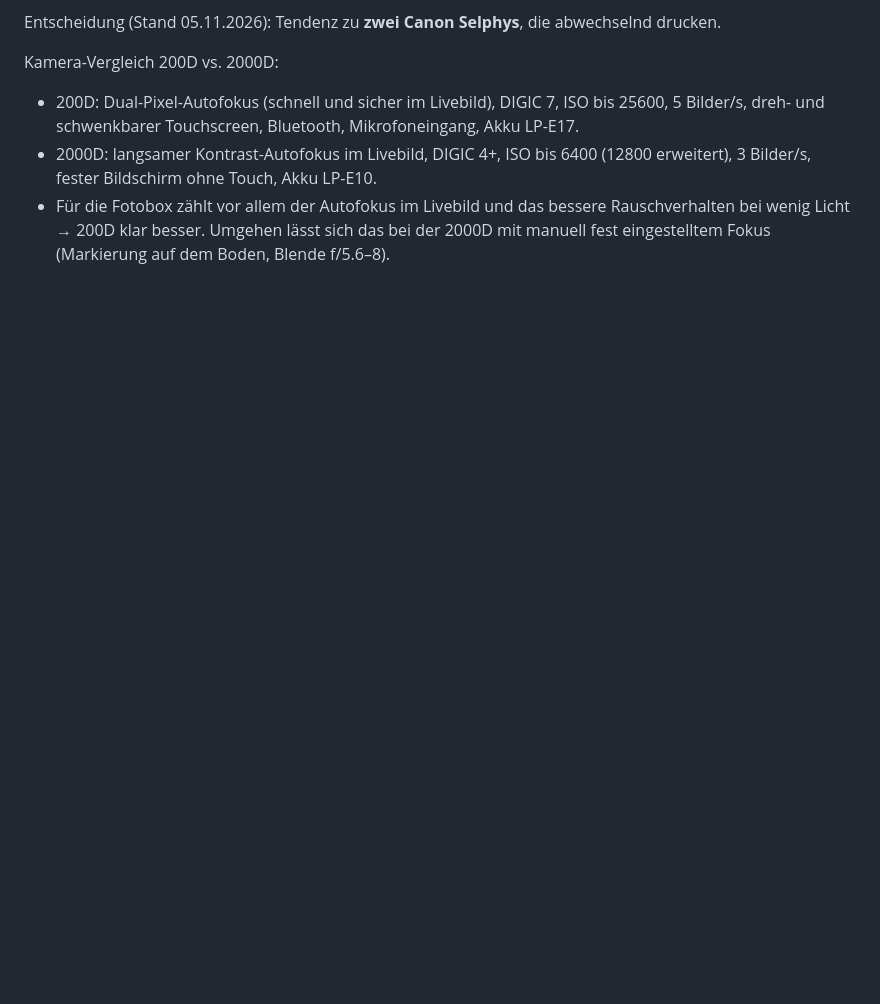
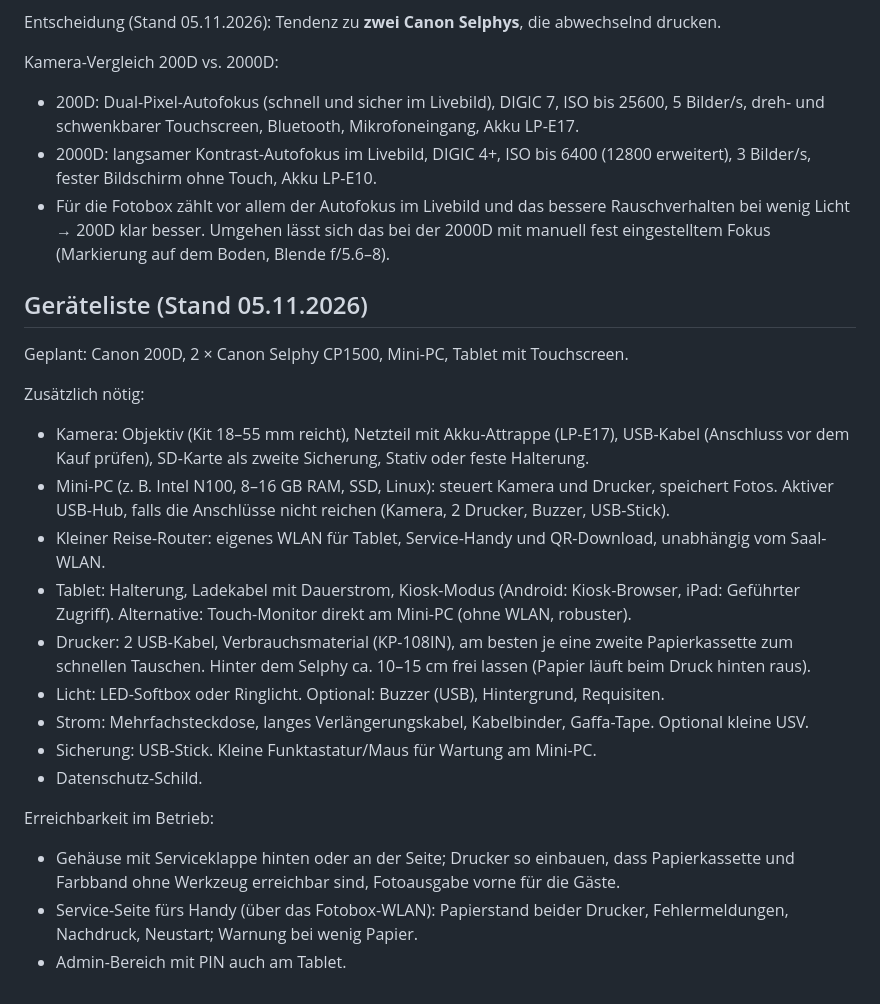
Before and after one commit to tobilamm-ctrl/empty, a Markdown page: hochzeit/fotobox-ideen.md, the part around the change. Drawn GitHub-style; blank space fills up the shorter version.

Commit message:
Fotobox-Ideen: Geräteliste und Servicezugang ergänzt
Co-Authored-By: Claude Opus 5.5 <noreply@anthropic.com>
Claude-Session: https://claude.ai/code/session_017Jt6AihojBaiXcABm3gP8b

```diff
--- a/hochzeit/fotobox-ideen.md
+++ b/hochzeit/fotobox-ideen.md
@@ -127,3 +127,29 @@ Kamera-Vergleich 200D vs. 2000D:
 - Für die Fotobox zählt vor allem der Autofokus im Livebild und das bessere Rauschverhalten bei
   wenig Licht → 200D klar besser. Umgehen lässt sich das bei der 2000D mit manuell fest eingestelltem
   Fokus (Markierung auf dem Boden, Blende f/5.6–8).
+
+## Geräteliste (Stand 05.11.2026)
+
+Geplant: Canon 200D, 2 × Canon Selphy CP1500, Mini-PC, Tablet mit Touchscreen.
+
+Zusätzlich nötig:
+- Kamera: Objektiv (Kit 18–55 mm reicht), Netzteil mit Akku-Attrappe (LP-E17), USB-Kabel
+  (Anschluss vor dem Kauf prüfen), SD-Karte als zweite Sicherung, Stativ oder feste Halterung.
+- Mini-PC (z. B. Intel N100, 8–16 GB RAM, SSD, Linux): steuert Kamera und Drucker, speichert Fotos.
+  Aktiver USB-Hub, falls die Anschlüsse nicht reichen (Kamera, 2 Drucker, Buzzer, USB-Stick).
+- Kleiner Reise-Router: eigenes WLAN für Tablet, Service-Handy und QR-Download, unabhängig vom Saal-WLAN.
+- Tablet: Halterung, Ladekabel mit Dauerstrom, Kiosk-Modus (Android: Kiosk-Browser, iPad: Geführter Zugriff).
+  Alternative: Touch-Monitor direkt am Mini-PC (ohne WLAN, robuster).
+- Drucker: 2 USB-Kabel, Verbrauchsmaterial (KP-108IN), am besten je eine zweite Papierkassette zum
+  schnellen Tauschen. Hinter dem Selphy ca. 10–15 cm frei lassen (Papier läuft beim Druck hinten raus).
+- Licht: LED-Softbox oder Ringlicht. Optional: Buzzer (USB), Hintergrund, Requisiten.
+- Strom: Mehrfachsteckdose, langes Verlängerungskabel, Kabelbinder, Gaffa-Tape. Optional kleine USV.
+- Sicherung: USB-Stick. Kleine Funktastatur/Maus für Wartung am Mini-PC.
+- Datenschutz-Schild.
+
+Erreichbarkeit im Betrieb:
+- Gehäuse mit Serviceklappe hinten oder an der Seite; Drucker so einbauen, dass Papierkassette
+  und Farbband ohne Werkzeug erreichbar sind, Fotoausgabe vorne für die Gäste.
+- Service-Seite fürs Handy (über das Fotobox-WLAN): Papierstand beider Drucker, Fehlermeldungen,
+  Nachdruck, Neustart; Warnung bei wenig Papier.
+- Admin-Bereich mit PIN auch am Tablet.
```
